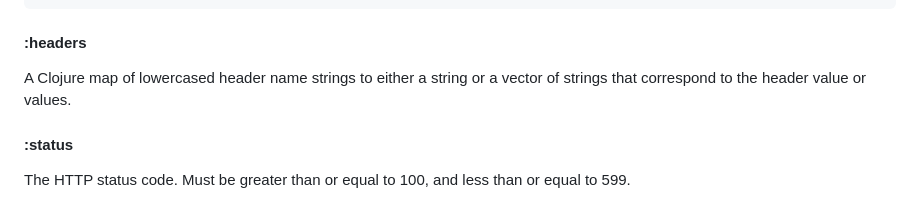
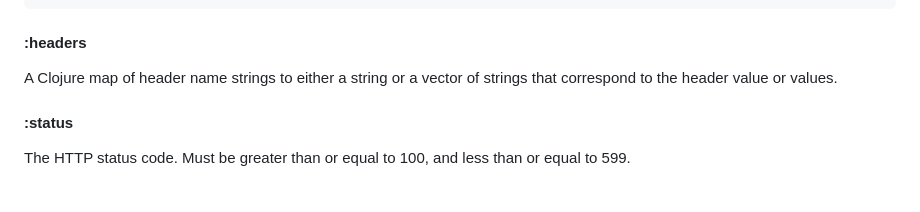
Before and after one commit to ring-clojure/ring, a Markdown page: SPEC.md, the part around the change. Drawn GitHub-style.

Commit message:
Remove 'lowercased' typo in SPEC response headers
Fixes #514.

```diff
--- a/SPEC.md
+++ b/SPEC.md
@@ -164,8 +164,8 @@ A representation of the request body that must satisfy the
 
 #### :headers
 
-A Clojure map of lowercased header name strings to either a string or
-a vector of strings that correspond to the header value or values.
+A Clojure map of header name strings to either a string or a vector of
+strings that correspond to the header value or values.
 
 #### :status
 
```
